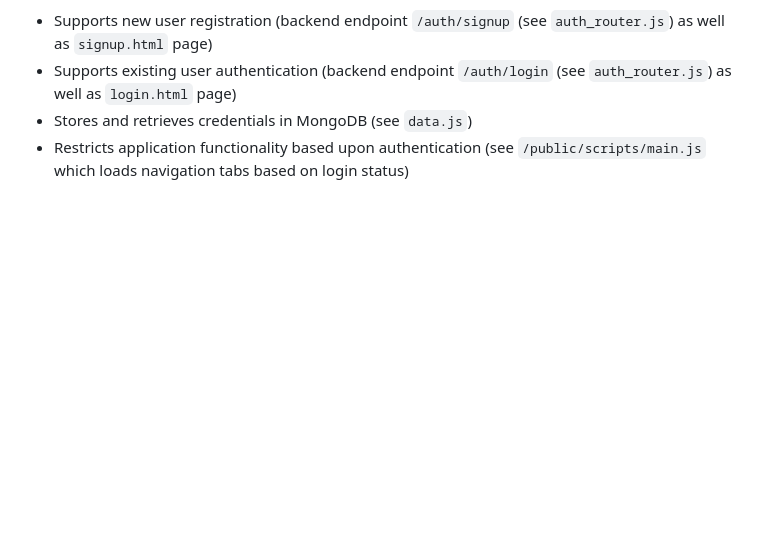
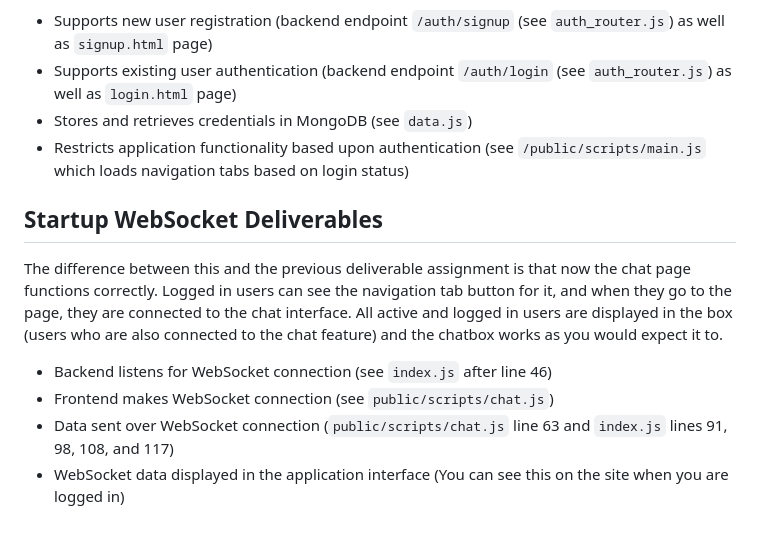
Before and after one commit to Pocketkid2/cs260fall2023, a Markdown page: README.md, the part around the change. Drawn GitHub-style; blank space fills up the shorter version.

```diff
--- a/README.md
+++ b/README.md
@@ -118,3 +118,12 @@ I had already done most of the login during the service and DB assignments, the
 * Supports existing user authentication (backend endpoint `/auth/login` (see `auth_router.js`) as well as `login.html` page)
 * Stores and retrieves credentials in MongoDB (see `data.js`)
 * Restricts application functionality based upon authentication (see `/public/scripts/main.js` which loads navigation tabs based on login status)
+
+## Startup WebSocket Deliverables
+
+The difference between this and the previous deliverable assignment is that now the chat page functions correctly. Logged in users can see the navigation tab button for it, and when they go to the page, they are connected to the chat interface. All active and logged in users are displayed in the box (users who are also connected to the chat feature) and the chatbox works as you would expect it to.
+
+* Backend listens for WebSocket connection (see `index.js` after line 46)
+* Frontend makes WebSocket connection (see `public/scripts/chat.js`)
+* Data sent over WebSocket connection (`public/scripts/chat.js` line 63 and `index.js` lines 91, 98, 108, and 117)
+* WebSocket data displayed in the application interface (You can see this on the site when you are logged in)
```
